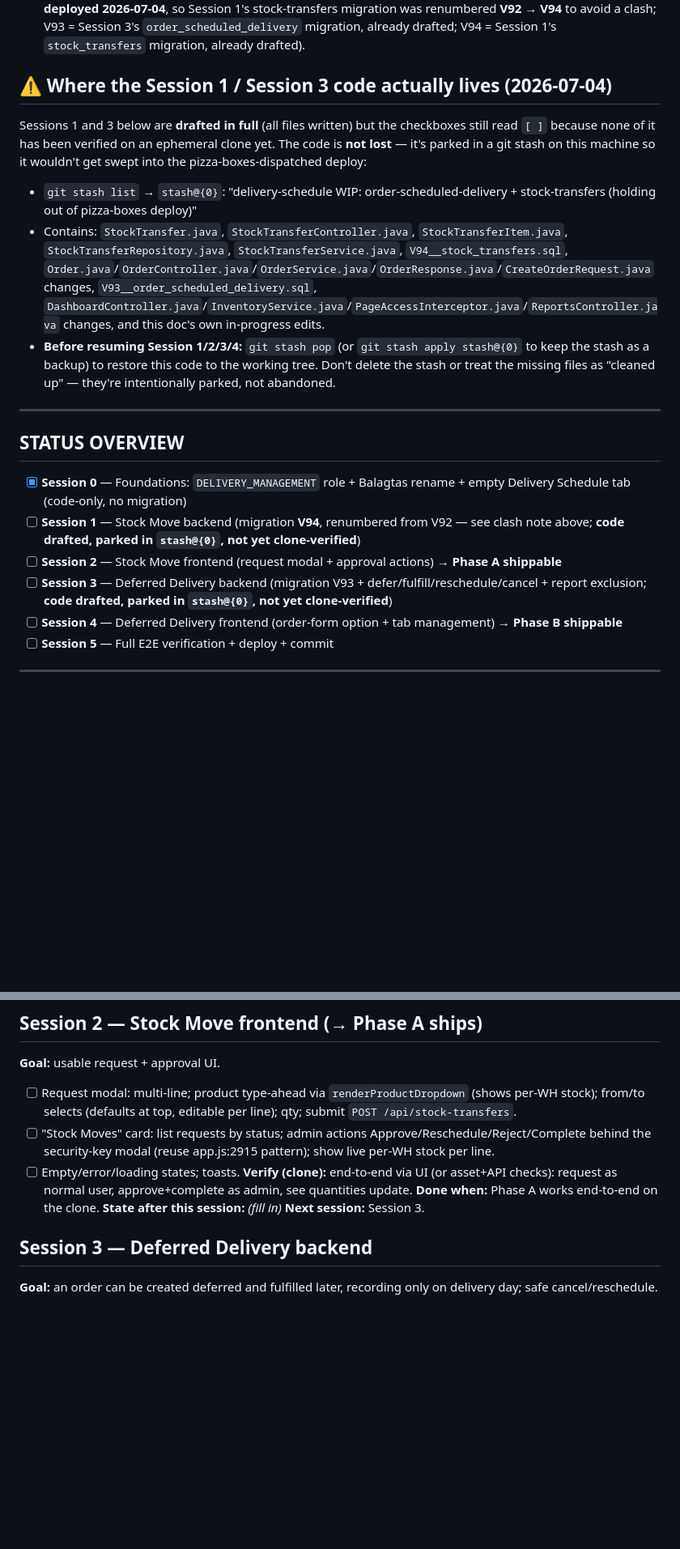
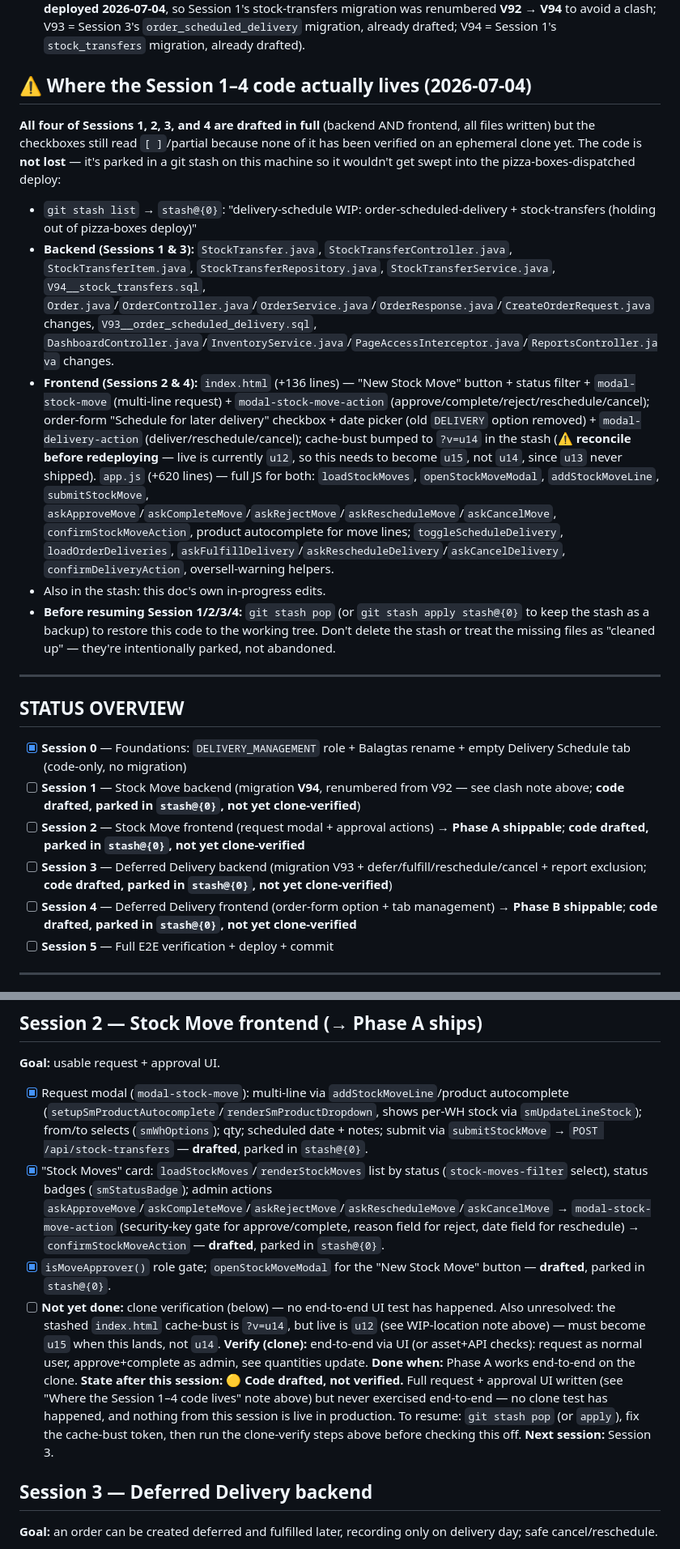
Before and after one commit to jfy-g0395/rrbm-report-inventory, a Markdown page: DELIVERY-SCHEDULE-FEATURE.md, 2 parts joined by grey strips. Shown at 81% size. GitHub-like rendering; blank space fills up the shorter version.

Commit message:
docs: correct tracker — Sessions 2 and 4 frontend are also fully drafted
Previous commit only recorded Session 1/3 backend as drafted-and-stashed.
Re-inspected the stash diff directly and found Session 2 (Stock Move
request/approval UI) and Session 4 (deferred-delivery order-form +
Order Deliveries UI) are equally complete in app.js/index.html, just
missed on first pass. All four sessions now consistently marked
drafted/stashed/unverified. Also flags the stashed cache-bust token
(u14) is stale against what's actually live now (u12) and needs to
become u15, not u14, when this WIP resumes.

Co-Authored-By: Claude Sonnet 5 <noreply@anthropic.com>

```diff
--- a/DELIVERY-SCHEDULE-FEATURE.md
+++ b/DELIVERY-SCHEDULE-FEATURE.md
@@ -30,10 +30,12 @@ Implementation tracker for two features under a new **Delivery Schedule** tab:
 - Frontend: `navigateTo` (app.js:5505); list load/render (`loadDailyReports`/`renderDailyReportsList` ~10295); modal `openModal/closeModal` (app.js:325); **product type-ahead `renderProductDropdown` (app.js:5964)** already shows `WH1:x · WH2:y · Balagtas:z` from `appState.cachedProducts` — reuse for the move modal; security-key gate `POST /api/auth/verify-security-key` (app.js:2925); order form type select (index.html:592); employee role selects (index.html ~3741/3902/4049); "Santan" label to fix: `ProductController.java:361/365`.
 - Next Flyway version: **V95** (V90 = Reject-Management `chk_role` widening; V91 = roles→page-access task; **V92 was claimed by an unrelated branch — `feat/daily-report-pizza-boxes-dispatched` — merged + deployed 2026-07-04**, so Session 1's stock-transfers migration was renumbered **V92 → V94** to avoid a clash; V93 = Session 3's `order_scheduled_delivery` migration, already drafted; V94 = Session 1's `stock_transfers` migration, already drafted).
 
-## ⚠️ Where the Session 1 / Session 3 code actually lives (2026-07-04)
-Sessions 1 and 3 below are **drafted in full** (all files written) but the checkboxes still read `[ ]` because none of it has been verified on an ephemeral clone yet. The code is **not lost** — it's parked in a git stash on this machine so it wouldn't get swept into the pizza-boxes-dispatched deploy:
+## ⚠️ Where the Session 1–4 code actually lives (2026-07-04)
+**All four of Sessions 1, 2, 3, and 4 are drafted in full** (backend AND frontend, all files written) but the checkboxes still read `[ ]`/partial because none of it has been verified on an ephemeral clone yet. The code is **not lost** — it's parked in a git stash on this machine so it wouldn't get swept into the pizza-boxes-dispatched deploy:
 - `git stash list` → `stash@{0}`: "delivery-schedule WIP: order-scheduled-delivery + stock-transfers (holding out of pizza-boxes deploy)"
-- Contains: `StockTransfer.java`, `StockTransferController.java`, `StockTransferItem.java`, `StockTransferRepository.java`, `StockTransferService.java`, `V94__stock_transfers.sql`, `Order.java`/`OrderController.java`/`OrderService.java`/`OrderResponse.java`/`CreateOrderRequest.java` changes, `V93__order_scheduled_delivery.sql`, `DashboardController.java`/`InventoryService.java`/`PageAccessInterceptor.java`/`ReportsController.java` changes, and this doc's own in-progress edits.
+- **Backend (Sessions 1 & 3):** `StockTransfer.java`, `StockTransferController.java`, `StockTransferItem.java`, `StockTransferRepository.java`, `StockTransferService.java`, `V94__stock_transfers.sql`, `Order.java`/`OrderController.java`/`OrderService.java`/`OrderResponse.java`/`CreateOrderRequest.java` changes, `V93__order_scheduled_delivery.sql`, `DashboardController.java`/`InventoryService.java`/`PageAccessInterceptor.java`/`ReportsController.java` changes.
+- **Frontend (Sessions 2 & 4):** `index.html` (+136 lines) — "New Stock Move" button + status filter + `modal-stock-move` (multi-line request) + `modal-stock-move-action` (approve/complete/reject/reschedule/cancel); order-form "Schedule for later delivery" checkbox + date picker (old `DELIVERY` option removed) + `modal-delivery-action` (deliver/reschedule/cancel); cache-bust bumped to `?v=u14` in the stash (⚠️ **reconcile before redeploying** — live is currently `u12`, so this needs to become `u15`, not `u14`, since `u13` never shipped). `app.js` (+620 lines) — full JS for both: `loadStockMoves`, `openStockMoveModal`, `addStockMoveLine`, `submitStockMove`, `askApproveMove`/`askCompleteMove`/`askRejectMove`/`askRescheduleMove`/`askCancelMove`, `confirmStockMoveAction`, product autocomplete for move lines; `toggleScheduleDelivery`, `loadOrderDeliveries`, `askFulfillDelivery`/`askRescheduleDelivery`/`askCancelDelivery`, `confirmDeliveryAction`, oversell-warning helpers.
+- Also in the stash: this doc's own in-progress edits.
 - **Before resuming Session 1/2/3/4:** `git stash pop` (or `git stash apply stash@{0}` to keep the stash as a backup) to restore this code to the working tree. Don't delete the stash or treat the missing files as "cleaned up" — they're intentionally parked, not abandoned.
 
 ---
@@ -41,9 +43,9 @@ Sessions 1 and 3 below are **drafted in full** (all files written) but the check
 ## STATUS OVERVIEW
 - [x] **Session 0** — Foundations: `DELIVERY_MANAGEMENT` role + Balagtas rename + empty Delivery Schedule tab (code-only, no migration)
 - [ ] **Session 1** — Stock Move backend (migration **V94**, renumbered from V92 — see clash note above; **code drafted, parked in `stash@{0}`, not yet clone-verified**)
-- [ ] **Session 2** — Stock Move frontend (request modal + approval actions) → **Phase A shippable**
+- [ ] **Session 2** — Stock Move frontend (request modal + approval actions) → **Phase A shippable**; **code drafted, parked in `stash@{0}`, not yet clone-verified**
 - [ ] **Session 3** — Deferred Delivery backend (migration V93 + defer/fulfill/reschedule/cancel + report exclusion; **code drafted, parked in `stash@{0}`, not yet clone-verified**)
-- [ ] **Session 4** — Deferred Delivery frontend (order-form option + tab management) → **Phase B shippable**
+- [ ] **Session 4** — Deferred Delivery frontend (order-form option + tab management) → **Phase B shippable**; **code drafted, parked in `stash@{0}`, not yet clone-verified**
 - [ ] **Session 5** — Full E2E verification + deploy + commit
 
 ---
@@ -75,12 +77,13 @@ Sessions 1 and 3 below are **drafted in full** (all files written) but the check
 
 ## Session 2 — Stock Move frontend (→ Phase A ships)
 **Goal:** usable request + approval UI.
-- [ ] Request modal: multi-line; product type-ahead via `renderProductDropdown` (shows per-WH stock); from/to selects (defaults at top, editable per line); qty; submit `POST /api/stock-transfers`.
-- [ ] "Stock Moves" card: list requests by status; admin actions Approve/Reschedule/Reject/Complete behind the security-key modal (reuse app.js:2915 pattern); show live per-WH stock per line.
-- [ ] Empty/error/loading states; toasts.
+- [x] Request modal (`modal-stock-move`): multi-line via `addStockMoveLine`/product autocomplete (`setupSmProductAutocomplete`/`renderSmProductDropdown`, shows per-WH stock via `smUpdateLineStock`); from/to selects (`smWhOptions`); qty; scheduled date + notes; submit via `submitStockMove` → `POST /api/stock-transfers` — **drafted**, parked in `stash@{0}`.
+- [x] "Stock Moves" card: `loadStockMoves`/`renderStockMoves` list by status (`stock-moves-filter` select), status badges (`smStatusBadge`); admin actions `askApproveMove`/`askCompleteMove`/`askRejectMove`/`askRescheduleMove`/`askCancelMove` → `modal-stock-move-action` (security-key gate for approve/complete, reason field for reject, date field for reschedule) → `confirmStockMoveAction` — **drafted**, parked in `stash@{0}`.
+- [x] `isMoveApprover()` role gate; `openStockMoveModal` for the "New Stock Move" button — **drafted**, parked in `stash@{0}`.
+- [ ] **Not yet done:** clone verification (below) — no end-to-end UI test has happened. Also unresolved: the stashed `index.html` cache-bust is `?v=u14`, but live is `u12` (see WIP-location note above) — must become `u15` when this lands, not `u14`.
 **Verify (clone):** end-to-end via UI (or asset+API checks): request as normal user, approve+complete as admin, see quantities update.
 **Done when:** Phase A works end-to-end on the clone.
-**State after this session:** _(fill in)_
+**State after this session:** 🟡 **Code drafted, not verified.** Full request + approval UI written (see "Where the Session 1–4 code lives" note above) but never exercised end-to-end — no clone test has happened, and nothing from this session is live in production. To resume: `git stash pop` (or `apply`), fix the cache-bust token, then run the clone-verify steps above before checking this off.
 **Next session:** Session 3.
 
 ## Session 3 — Deferred Delivery backend
```
Also changed, not shown: other parts of DELIVERY-SCHEDULE-FEATURE.md (+5 -4 lines).
